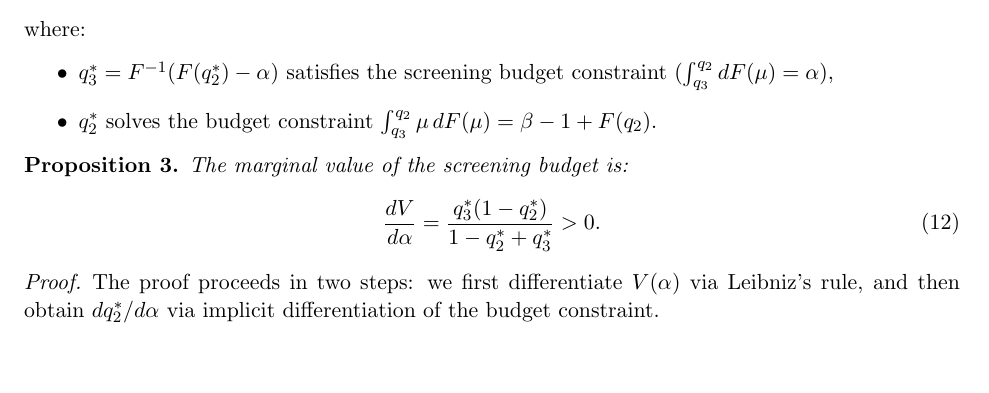
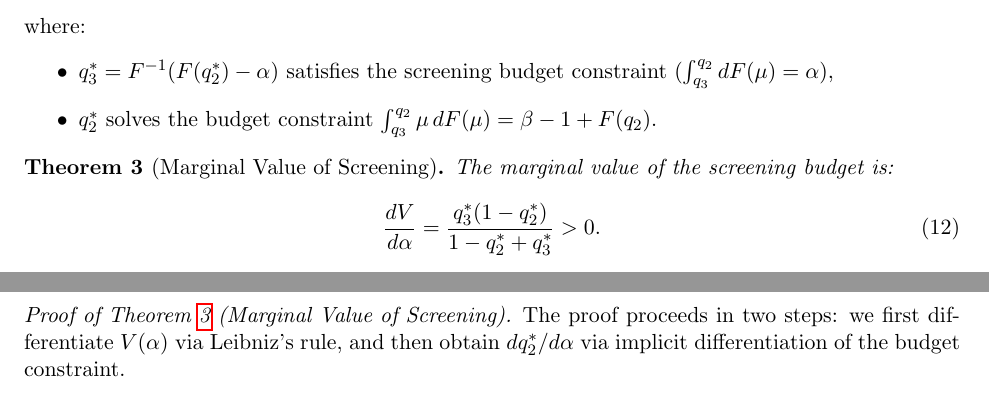
Before and after one commit to secg5/optimal-screening, a LaTeX paper (paper/main.tex, which reads paper/appendix.tex, paper/body.tex): part of page 7 of 15 before the commit and two parts of pages 7 and 12 of 15 after it, the two joined at a grey line, cut so that both start at the same text. Compiled offline with pdfLaTeX.

Commit message:
docs(paper): promote Proposition 3 to Theorem and defer proof to appendix
Co-Authored-By: Claude Sonnet 4.6 <noreply@anthropic.com>

```diff
--- a/paper/appendix.tex
+++ b/paper/appendix.tex
@@ -40,3 +40,9 @@ This contradicts the optimality of $S^*$. Hence the optimal screening set must b
 
 
 
+\begin{proof}[Proof of Theorem~\ref{thm:dV} (Marginal Value of Screening)]
+The proof proceeds in two steps: we first differentiate $V(\alpha)$ via Leibniz's rule, and then obtain $dq_2^*/d\alpha$ via implicit differentiation of the budget constraint.
+
+\paragraph{Step 1: Differentiating the value function.}
+
+By Leibniz's rule applied to \eqref{eq:value}:
--- a/paper/body.tex
+++ b/paper/body.tex
@@ -239,14 +239,12 @@ where:
     \item $q_2^*$ solves the budget constraint $\int_{q_3}^{q_2} \mu \, dF(\mu) = \beta - 1 + F(q_2)$.
 \end{itemize}
 
-\begin{proposition}
-\label{prop:dV}
+\begin{theorem}[Marginal Value of Screening]
+\label{thm:dV}
 The marginal value of the screening budget is:
 \begin{equation}
     \frac{dV}{d\alpha} = \frac{q_3^*(1 - q_2^*)}{1 - q_2^* + q_3^*} > 0.
     \label{eq:dV_dalpha}
 \end{equation}
-\end{proposition}
+\end{theorem}
 
-\begin{proof}
-The proof proceeds in two steps: we first differentiate $V(\alpha)$ via Leibniz's rule, and then obtain $dq_2^*/d\alpha$ via implicit differentiation of the budget constraint.
```
Also changed, not shown: paper/appendix.tex (32 more changed lines), paper/body.tex (37 more changed lines).
